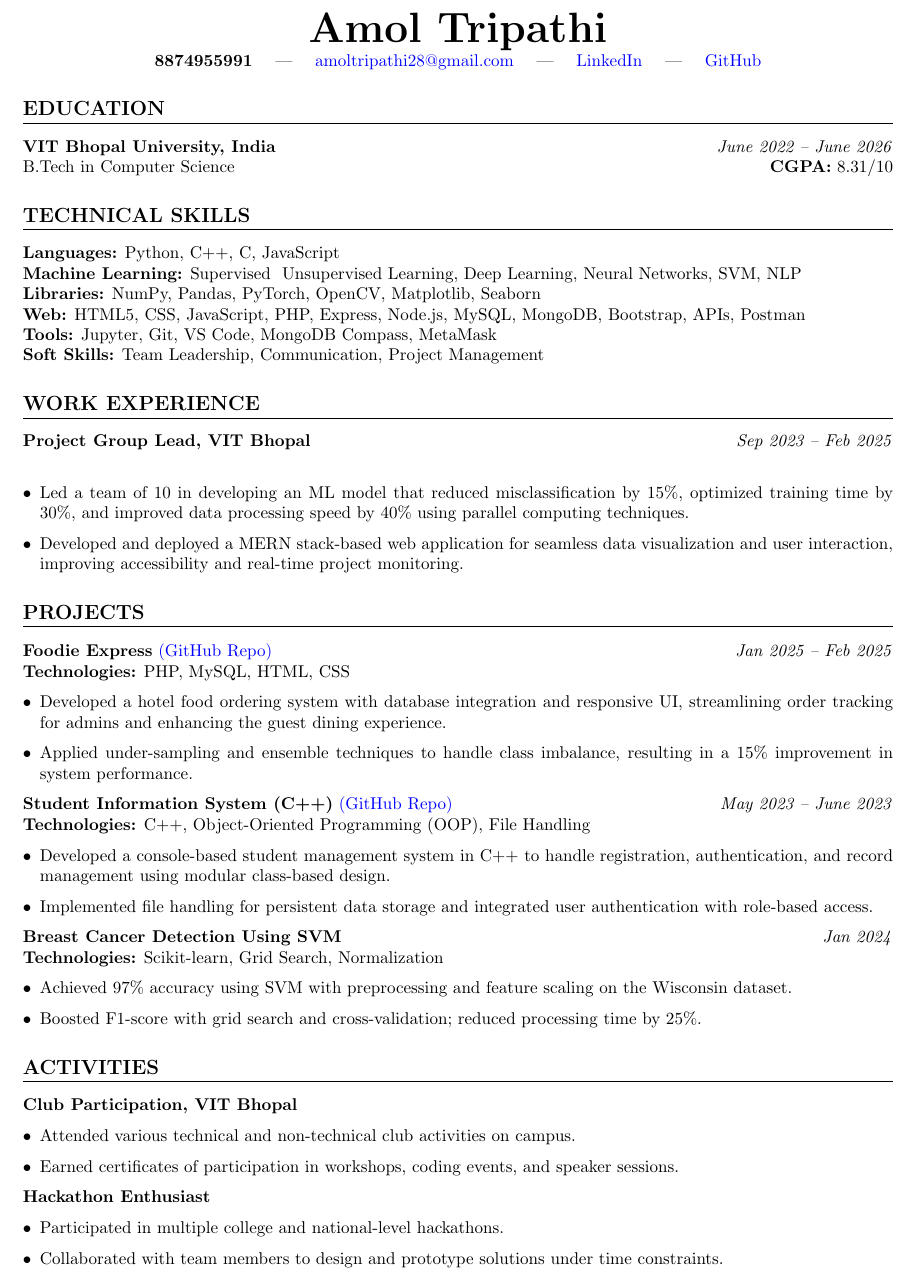
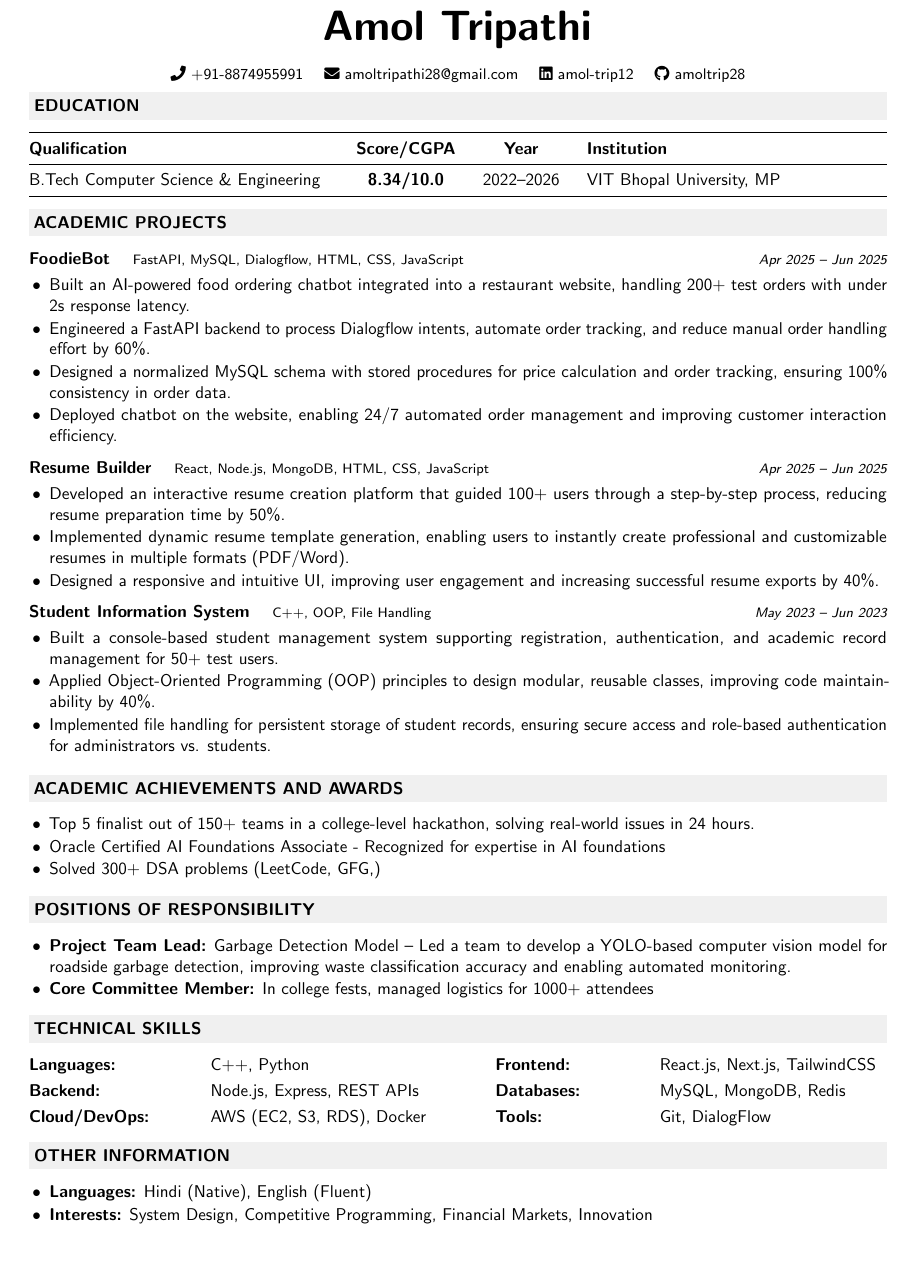
Before and after one commit to amoltrip28/Resume, a LaTeX CV (resume(code).tex): part of the page, cut so that both start at the same text, the shorter picture padded with empty space. Compiled offline with pdfLaTeX.

Commit message:
commit_updated_25/08/2025

```diff
--- a/resume(code).tex
+++ b/resume(code).tex
@@ -20,87 +92,132 @@
 \begin{document}
 
-\begin{center}
-    \textbf{\Huge Amol Tripathi} \\
-    \vspace{0.2em}
-    \textbf{8874955991} \quad | \quad
-    \href{mailto:amoltripathi28@gmail.com}{amoltripathi28@gmail.com} \quad | \quad
-    \href{https://www.linkedin.com/in/amol-tri12/}{LinkedIn} \quad | \quad \href{https://github.com/amoltrip28}{GitHub}
-\end{center}
+% ===== HEADER =====
+\nameblock{Amol Tripathi}{%
+  \faPhone\ +91-8874955991 \quad
+  \faEnvelope\ \href{mailto:amoltripathi28@gmail.com}{amoltripathi28@gmail.com} \quad
+  \faLinkedin\ \href{https://www.linkedin.com/in/amol-tri12/}{amol-trip12} \quad
+  \faGithub\ \href{https://github.com/amoltrip28}{amoltrip28}
+}
 
-\section*{EDUCATION}
-\textbf{VIT Bhopal University, India} \hfill \textit{June 2022 – June 2026} \\
-B.Tech in Computer Science \hfill \textbf{CGPA:} 8.31/10
+% ===== EDUCATION =====
+\sectionheader{Education}
 
-\section*{TECHNICAL SKILLS}
-\textbf{Languages:} Python, C++, C, JavaScript \\
-\textbf{Machine Learning:} Supervised & Unsupervised Learning, Deep Learning, Neural Networks, SVM, NLP \\
-\textbf{Libraries:} NumPy, Pandas, PyTorch, OpenCV, Matplotlib, Seaborn \\
-\textbf{Web:} HTML5, CSS, JavaScript, PHP, Express, Node.js, MySQL, MongoDB, Bootstrap, APIs, Postman \\
-\textbf{Tools:} Jupyter, Git, VS Code, MongoDB Compass, MetaMask \\
-\textbf{Soft Skills:} Team Leadership, Communication, Project Management
+\begin{tabularx}{\textwidth}{@{} X c c X @{}}
+  \toprule
+  \textbf{Qualification} & \textbf{Score/CGPA} & \textbf{Year} & \textbf{Institution} \\
+  \midrule
+  B.Tech Computer Science \& Engineering & \textbf{8.34/10.0} & 2022--2026 & VIT Bhopal University, MP \\
+  \bottomrule
+\end{tabularx}
 
-\section*{WORK EXPERIENCE}
+% ===== INTERNSHIPS =====
+% \sectionheader{Internships}
 
-\textbf{Project Group Lead, VIT Bhopal} \hfill \textit{Sep 2023 – Feb 2025} \\
-\begin{itemize}[leftmargin=1em]
-    \item Led a team of 10 in developing an ML model that reduced misclassification by 15\%, optimized training time by 30\%, and improved data processing speed by 40\% using parallel computing techniques.
-    \item Developed and deployed a MERN stack-based web application for seamless data visualization and user interaction, improving accessibility and real-time project monitoring.
+% \workentry{CrowdWisdom Trading}{Automation Intern}{March 2025 -- August 2025}{
+% \begin{itemize}
+%   \item Built 5+ AI agents for email classification (90\% accuracy), document extraction (85\% precision), and US stock performance analysis(LSTM models), reducing manual processing by 50\% via automated alerts
+%   \item  Orchestrated 20+ business workflows in n8n (CRM, invoices, AI-driven stock trades), slashing job runtime from 10mins to 2.5mins and human input by 60\%.
+%   \item  Containerized pipelines (Docker + Kubernetes) for zero-downtime deployment of n8n image, slashing onboarding and maintenance time by 40\% via standardized environments
+
+% \end{itemize}
+% }
+
+% ===== PROFESSIONAL RECOGNITION =====
+% \sectionheader{Professional Recognition}
+
+% \begin{itemize}
+%   \item \textbf Publication: Comparative Analysis of CNN and SVM for Alzheimer’s Prediction ,developed analytical models to generate
+%  insights on disease prediction, translating data into meaningful healthcare recommendations,
+%  DOI: 10.1007/978-3-031-89760-3 5
+
+% \end{itemize}
+
+% ===== ACADEMIC PROJECTS =====
+\sectionheader{Academic Projects}
+
+% \projectentry{ Eco-Vault }{ReactJs, Node, Clerk API, PostgreSQL, AWS}{
+% \begin{itemize}
+%   \item  Developed a marketplace where users buy/sell used goods, reducing e-waste by 30\% via AI-moderated listings.
+%   \item  Implemented real-time image processing using OpenCV, Integrated Google Gemini to analyze product images, auto rejecting 85\%+ of fraudulent listings.
+%   \item  Deployed scalable backend (AWS EC2, Docker) handling 100+ daily API calls with consistent under 1-second latency.
+% \end{itemize}
+% }{Jan 2025 -- Apr 2025}
+
+\projectentry{FoodieBot}{FastAPI, MySQL, Dialogflow, HTML, CSS, JavaScript}{
+\begin{itemize}
+  \item Built an AI-powered food ordering chatbot integrated into a restaurant website, handling 200+ test orders with under 2s response latency.
+  \item Engineered a FastAPI backend to process Dialogflow intents, automate order tracking, and reduce manual order handling effort by 60\%.
+  \item Designed a normalized MySQL schema with stored procedures for price calculation and order tracking, ensuring 100\% consistency in order data.
+  \item Deployed chatbot on the website, enabling 24/7 automated order management and improving customer interaction efficiency.
+\end{itemize}
+}{Apr 2025 -- Jun 2025}
+
+\projectentry{Resume Builder}{React, Node.js, MongoDB, HTML, CSS, JavaScript}{
+\begin{itemize}
+  \item Developed an interactive resume creation platform that guided 100+ users through a step-by-step process, reducing resume preparation time by 50\%.
+  \item Implemented dynamic resume template generation, enabling users to instantly create professional and customizable resumes in multiple formats (PDF/Word).
+  \item Designed a responsive and intuitive UI, improving user engagement and increasing successful resume exports by 40\%.
+\end{itemize}
+}{Apr 2025 -- Jun 2025}
+
+\projectentry{Student Information System}{C++, OOP, File Handling}{
+\begin{itemize}
+  \item Built a console-based student management system supporting registration, authentication, and academic record management for 50+ test users.
+  \item Applied Object-Oriented Programming (OOP) principles to design modular, reusable classes, improving code maintainability by 40\%.
+  \item Implemented file handling for persistent storage of student records, ensuring secure access and role-based authentication for administrators vs. students.
+\end{itemize}
+}{May 2023 -- Jun 2023}
+
+
+% \projectentry{Vocalis}{Next.js, TypeScript, Firebase, AWS, PostgreSQL}{
+% \begin{itemize}
+%   \item Built an AI-driven interview platform using VAPI.ai for realistic voice conversations and Gemini for response analysis, reducing recruiter screening time by 40%.
+%   \item Added real-time transcription (Whisper API) and sentiment scoring, generating candidate reports with 85\% accuracy vs manual reviews.Supports 100+ concurrent interviews with less than 10 seconds latency for AI feedback.
+%   \item  Detected biases (Gemini NLP), flagging 30\% fewer subjective terms than manual reviews
+% \end{itemize}
+% }{Aug 2024 -- Dec 2024}
+
+
+% ===== ACADEMIC ACHIEVEMENTS AND AWARDS =====
+\sectionheader{Academic Achievements and Awards}
+
+\begin{itemize}
+  \item Top 5 finalist out of 150+ teams in a college-level hackathon, solving real-world issues in 24 hours.
+  \item Oracle Certified AI Foundations Associate - Recognized for expertise in AI foundations
+  \item  Solved 300+ DSA problems (LeetCode, GFG,)
+\end{itemize}
+
+% ===== POSITIONS OF RESPONSIBILITY =====
+% \sectionheader{Positions of Responsibility}
+
+% \begin{itemize}
+%   \item \textbf{Research Team Lead:}  Alzheimer’s Prediction Project– Led CNN/SVM model development.
+%   \item \textbf{UI/UX Team Lead:} Open Source Club (VIT Bhopal)– Guided UI/UX for 5+ projects.
+% \end{itemize}
+
+\sectionheader{Positions of Responsibility}
+
+\begin{itemize}
+  \item \textbf{Project Team Lead:} Garbage Detection Model – Led a team to develop a YOLO-based computer vision model for roadside garbage detection, improving waste classification accuracy and enabling automated monitoring.
+  \item \textbf{Core Committee Member:} In college fests, managed logistics for 1000+ attendees
 \end{itemize}
 
 
-\section*{PROJECTS}
-% \textbf{AI-Powered Sentiment Analysis and Tweet Fetching Engine} \hfill \textit{Jan 2025 – Feb 2025} \\
-% \textbf{Technologies:} Python, TextBlob, Tweepy, Twitter API v2, NLP \\
-% \begin{itemize}[leftmargin=1em]
-%     \item Processed 10K+ tweets using Twitter API for real-time sentiment analysis.
-%     \item Boosted classification accuracy by 10\% via data preprocessing and polarity scoring.
-%     \item Built CLI tool that improved analysis efficiency by 35\%.
-% \end{itemize}
+% ===== TECHNICAL SKILLS =====
+\sectionheader{Technical Skills}
 
-\textbf{Foodie Express} \href{https://github.com/amoltrip28/foodie-express}{(GitHub Repo)} \hfill \textit{Jan 2025 – Feb 2025} \\
-\textbf{Technologies:} PHP, MySQL, HTML, CSS
-\begin{itemize}[leftmargin=1em]
-    \item Developed a hotel food ordering system with database integration and responsive UI, streamlining order tracking for admins and enhancing the guest dining experience.
-    \item Applied under-sampling and ensemble techniques to handle class imbalance, resulting in a 15\% improvement in system performance.
+\begin{tabularx}{\textwidth}{@{} p{0.18\textwidth} p{0.3\textwidth} p{0.16\textwidth} X @{}}
+  \textbf{Languages:} & C++, Python & \textbf{Frontend:} & React.js, Next.js, TailwindCSS \\[1.5pt]
+  \textbf{Backend:} & Node.js, Express, REST APIs & \textbf{Databases:} & MySQL, MongoDB, Redis \\[1.5pt]
+  \textbf{Cloud/DevOps:} & AWS (EC2, S3, RDS), Docker & \textbf{Tools:} & Git, DialogFlow \\
+\end{tabularx}
+
+% ===== OTHER INFORMATION =====
+\sectionheader{Other Information}
+
+\begin{itemize}
+  \item \textbf{Languages:} Hindi (Native), English (Fluent)
+  \item \textbf{Interests:} System Design, Competitive Programming, Financial Markets, Innovation
 \end{itemize}
 
-\textbf{Student Information System (C++)} \href{https://github.com/amoltrip28/Student-Information-System}{(GitHub Repo)} \hfill \textit{May 2023 – June 2023} \\
-\textbf{Technologies:} C++, Object-Oriented Programming (OOP), File Handling
-\begin{itemize}[leftmargin=1em]
-    \item Developed a console-based student management system in C++ to handle registration, authentication, and record management using modular class-based design.
-    \item Implemented file handling for persistent data storage and integrated user authentication with role-based access.
-\end{itemize}
-
-
-\textbf{Breast Cancer Detection Using SVM} \hfill \textit{Jan 2024} \\
-\textbf{Technologies:} Scikit-learn, Grid Search, Normalization
-\begin{itemize}[leftmargin=1em]
-    \item Achieved 97\% accuracy using SVM with preprocessing and feature scaling on the Wisconsin dataset.
-    \item Boosted F1-score with grid search and cross-validation; reduced processing time by 25\%.
-\end{itemize}
-
-
-\section*{ACTIVITIES}
-
-\textbf{Club Participation, VIT Bhopal} \hfill \textit{}
-\begin{itemize}[leftmargin=1em]
-    \item Attended various technical and non-technical club activities on campus.
-    \item Earned certificates of participation in workshops, coding events, and speaker sessions.
-\end{itemize}
-
-\textbf{Hackathon Enthusiast} \hfill \textit{}
-\begin{itemize}[leftmargin=1em]
-    \item Participated in multiple college and national-level hackathons.
-    \item Collaborated with team members to design and prototype solutions under time constraints.
-\end{itemize}
-
-
-% \section*{CERTIFICATIONS}
-% \begin{itemize}[leftmargin=1em]
-%     \item Practice Predictive Analysis - FutureSkills Prime Virtual Lab
-%     \item Bits and Bytes of Computer Networking – Google (Coursera)
-%     \item Cloud Computing – NPTEL (IIT Kharagpur)
-%     \item Intro & Intermediate Machine Learning – Kaggle
-% \end{itemize}
-
 \end{document}
```
Also changed, not shown: Amol_Resume.pdf (added), Resume.pdf (deleted), resume(code).tex (100 more changed lines).
